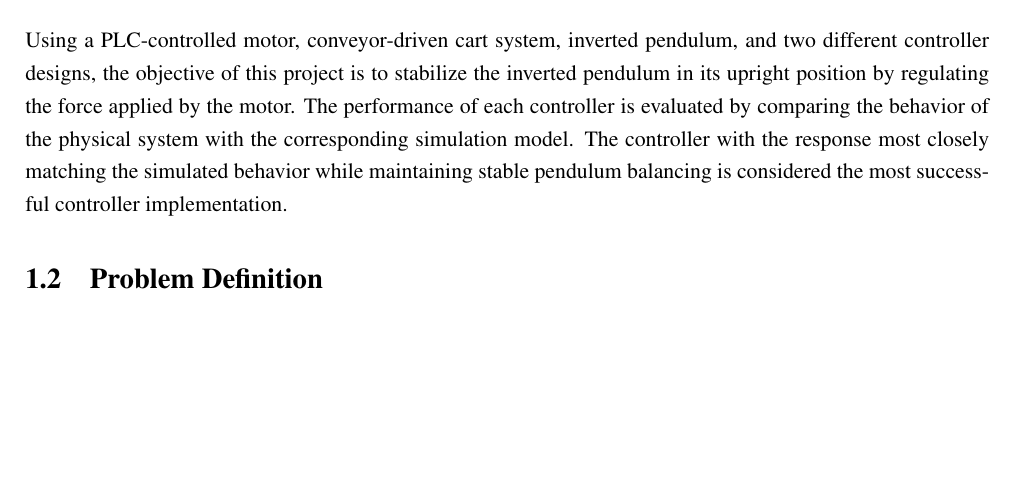
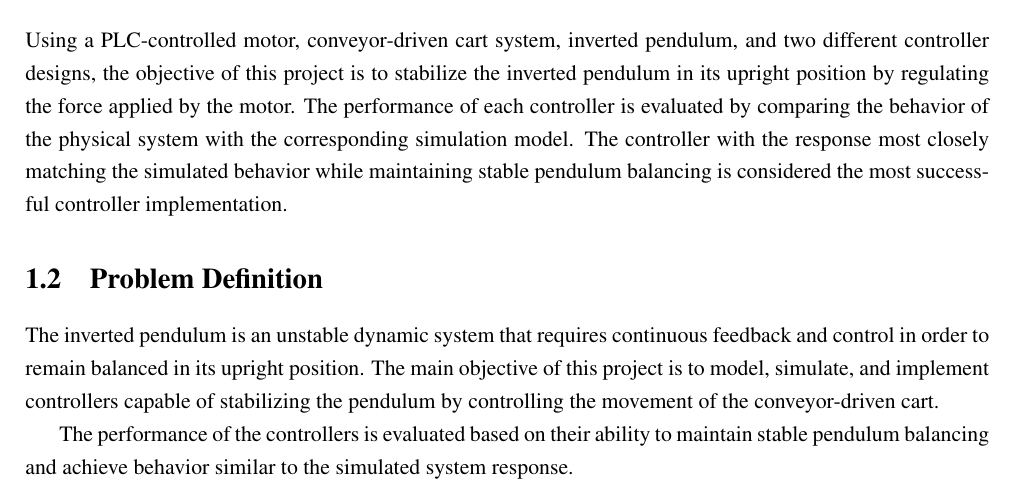
Before and after one commit to Noah091213/Semester-project-4-Inverted-pendulum, a LaTeX thesis (latexRapport4/main.tex, which reads latexRapport4/01_introduction.tex): part of page 4 of 23, cut so that both start at the same text, the shorter picture padded with empty space. Compiled offline with pdfLaTeX.

Commit message:
problem definition

```diff
--- a/latexRapport4/01_introduction.tex
+++ b/latexRapport4/01_introduction.tex
@@ -21,6 +21,9 @@ Using a PLC-controlled motor, conveyor-driven cart system, inverted pendulum, an
 
 \section{Problem Definition}
 
+The inverted pendulum is an unstable dynamic system that requires continuous feedback and control in order to remain balanced in its upright position. The main objective of this project is to model, simulate, and implement controllers capable of stabilizing the pendulum by controlling the movement of the conveyor-driven cart.
+
+The performance of the controllers is evaluated based on their ability to maintain stable pendulum balancing and achieve behavior similar to the simulated system response.
 
 
 \section{Constraints \& Limitations}
```
